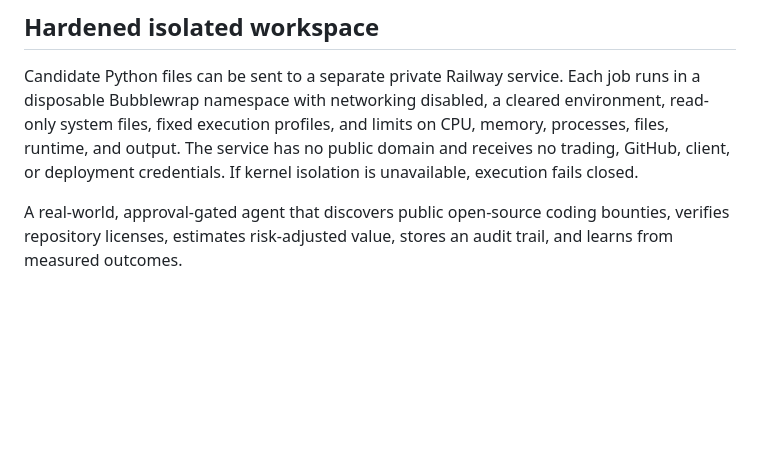
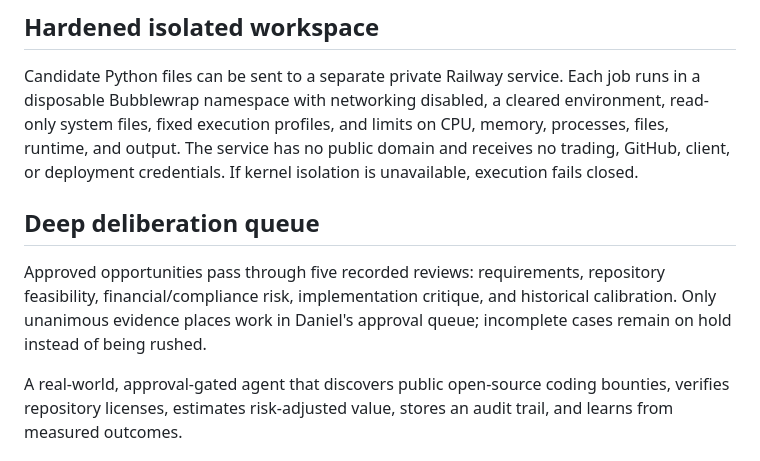
Before and after one commit to hdelectric62126-dot/Bounty-builder-agent, a Markdown page: README.md, the part around the change. GitHub-like rendering; blank space fills up the shorter version.

Commit message:
Activate deep deliberation queue: README.md

```diff
--- a/README.md
+++ b/README.md
@@ -35,6 +35,13 @@ memory, processes, files, runtime, and output. The service has no public domain
 receives no trading, GitHub, client, or deployment credentials. If kernel isolation
 is unavailable, execution fails closed.
 
+## Deep deliberation queue
+
+Approved opportunities pass through five recorded reviews: requirements,
+repository feasibility, financial/compliance risk, implementation critique, and
+historical calibration. Only unanimous evidence places work in Daniel's approval
+queue; incomplete cases remain on hold instead of being rushed.
+
 A real-world, approval-gated agent that discovers public open-source coding bounties, verifies repository licenses, estimates risk-adjusted value, stores an audit trail, and learns from measured outcomes.
 
 ## Safety contract
```
